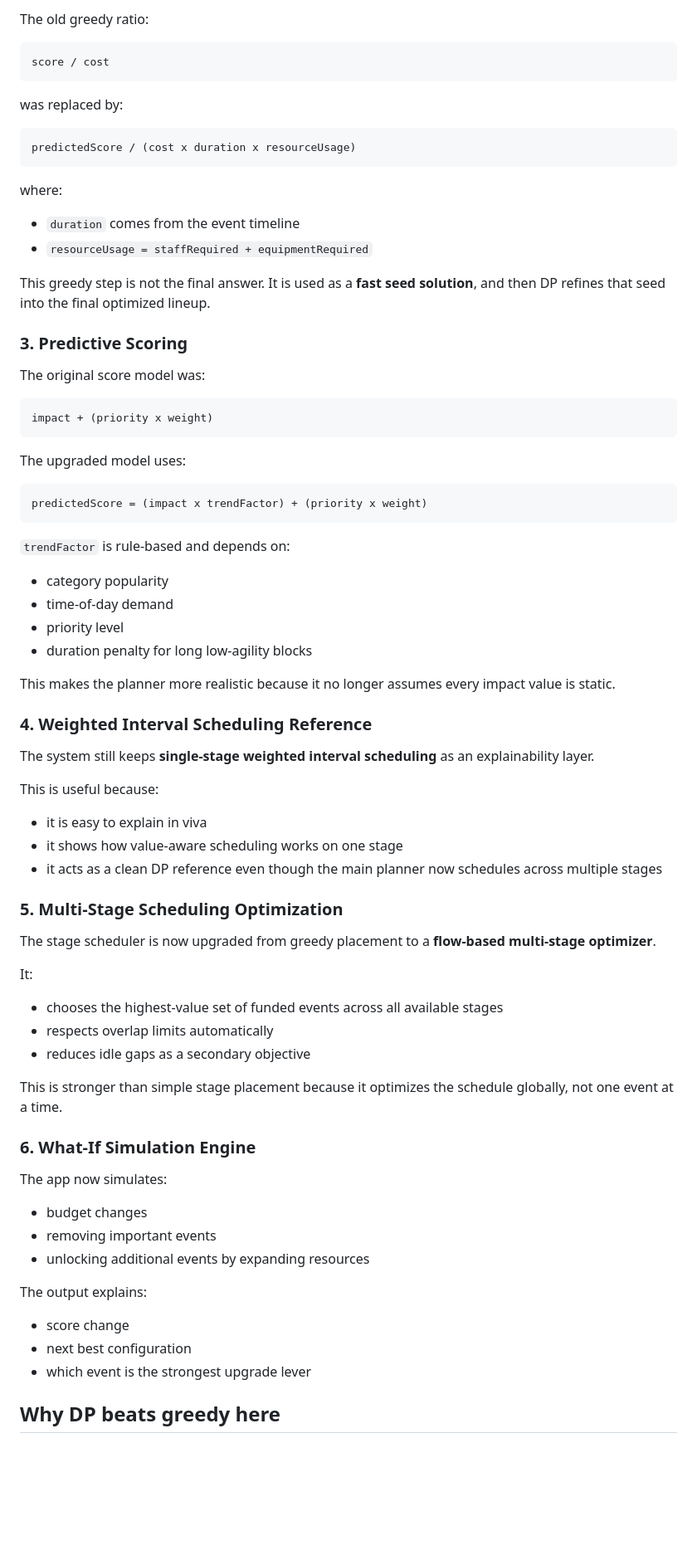
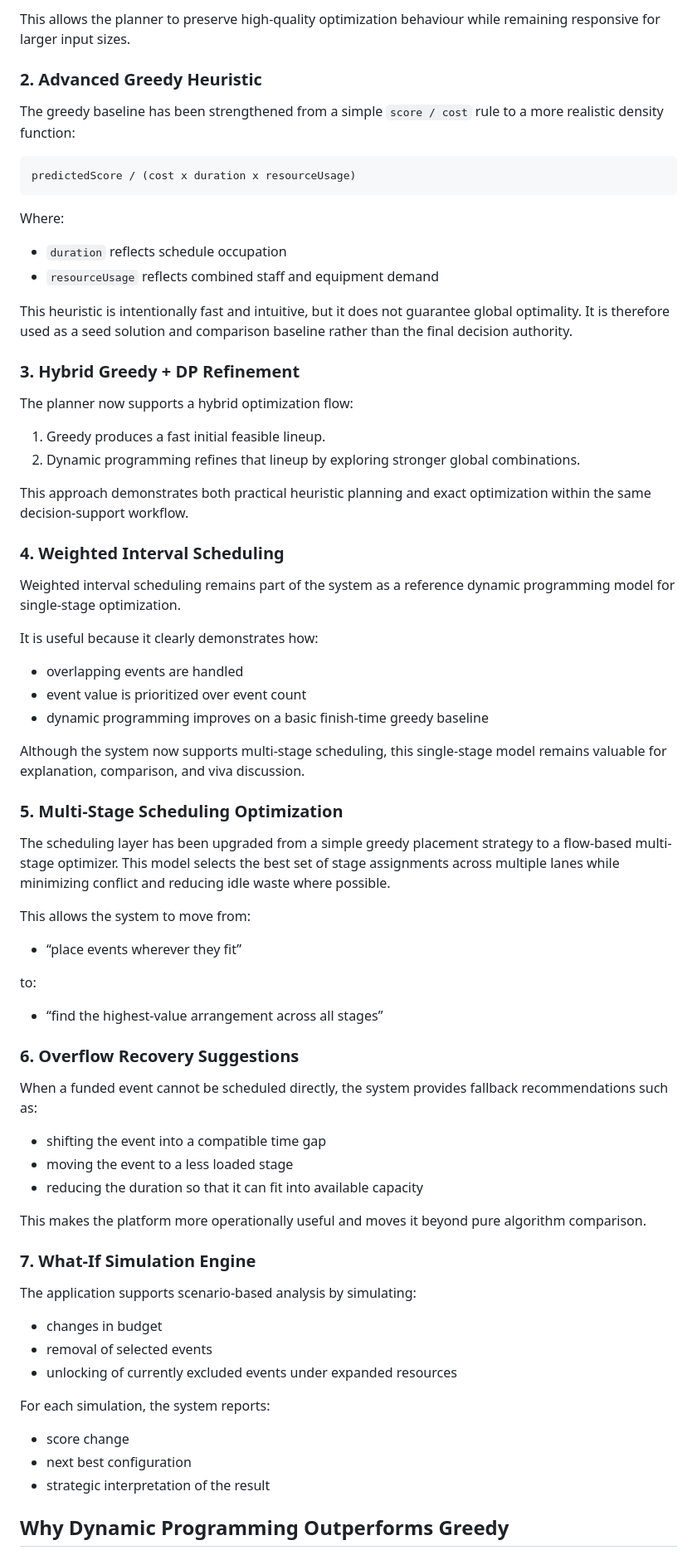
Before and after one commit to AP24110011028/campus-fest-optimizer, a Markdown page: README.md, the part around one of its changes. Shown at 83% size. Drawn GitHub-style; blank space fills up the shorter version.

````diff
--- a/README.md
+++ b/README.md
@@ -48,81 +67,77 @@ To keep the browser responsive for larger scenarios, the solver uses:
 
-The old greedy ratio:
+This allows the planner to preserve high-quality optimization behaviour while remaining responsive for larger input sizes.
 
-```text
-score / cost
-```
+### 2. Advanced Greedy Heuristic
 
-was replaced by:
+The greedy baseline has been strengthened from a simple `score / cost` rule to a more realistic density function:
 
 ```text
 predictedScore / (cost x duration x resourceUsage)
 ```
 
-where:
+Where:
 
-- `duration` comes from the event timeline
-- `resourceUsage = staffRequired + equipmentRequired`
+- `duration` reflects schedule occupation
+- `resourceUsage` reflects combined staff and equipment demand
 
-This greedy step is not the final answer. It is used as a **fast seed solution**, and then DP refines that seed into the final optimized lineup.
+This heuristic is intentionally fast and intuitive, but it does not guarantee global optimality. It is therefore used as a seed solution and comparison baseline rather than the final decision authority.
 
-### 3. Predictive Scoring
+### 3. Hybrid Greedy + DP Refinement
 
-The original score model was:
+The planner now supports a hybrid optimization flow:
 
-```text
-impact + (priority x weight)
-```
+1. Greedy produces a fast initial feasible lineup.
+2. Dynamic programming refines that lineup by exploring stronger global combinations.
 
-The upgraded model uses:
+This approach demonstrates both practical heuristic planning and exact optimization within the same decision-support workflow.
 
-```text
-predictedScore = (impact x trendFactor) + (priority x weight)
-```
+### 4. Weighted Interval Scheduling
 
-`trendFactor` is rule-based and depends on:
+Weighted interval scheduling remains part of the system as a reference dynamic programming model for single-stage optimization.
 
-- category popularity
-- time-of-day demand
-- priority level
-- duration penalty for long low-agility blocks
+It is useful because it clearly demonstrates how:
 
-This makes the planner more realistic because it no longer assumes every impact value is static.
+- overlapping events are handled
+- event value is prioritized over event count
+- dynamic programming improves on a basic finish-time greedy baseline
 
-### 4. Weighted Interval Scheduling Reference
-
-The system still keeps **single-stage weighted interval scheduling** as an explainability layer.
-
-This is useful because:
-
-- it is easy to explain in viva
-- it shows how value-aware scheduling works on one stage
-- it acts as a clean DP reference even though the main planner now schedules across multiple stages
+Although the system now supports multi-stage scheduling, this single-stage model remains valuable for explanation, comparison, and viva discussion.
 
 ### 5. Multi-Stage Scheduling Optimization
 
-The stage scheduler is now upgraded from greedy placement to a **flow-based multi-stage optimizer**.
+The scheduling layer has been upgraded from a simple greedy placement strategy to a flow-based multi-stage optimizer. This model selects the best set of stage assignments across multiple lanes while minimizing conflict and reducing idle waste where possible.
 
-It:
+This allows the system to move from:
 
-- chooses the highest-value set of funded events across all available stages
-- respects overlap limits automatically
-- reduces idle gaps as a secondary objective
+- “place events wherever they fit”
 
-This is stronger than simple stage placement because it optimizes the schedule globally, not one event at a time.
+to:
 
-### 6. What-If Simulation Engine
+- “find the highest-value arrangement across all stages”
 
-The app now simulates:
+### 6. Overflow Recovery Suggestions
 
-- budget changes
-- removing important events
-- unlocking additional events by expanding resources
+When a funded event cannot be scheduled directly, the system provides fallback recommendations such as:
 
-The output explains:
+- shifting the event into a compatible time gap
+- moving the event to a less loaded stage
+- reducing the duration so that it can fit into available capacity
+
+This makes the platform more operationally useful and moves it beyond pure algorithm comparison.
+
+### 7. What-If Simulation Engine
+
+The application supports scenario-based analysis by simulating:
+
+- changes in budget
+- removal of selected events
+- unlocking of currently excluded events under expanded resources
+
+For each simulation, the system reports:
 
 - score change
 - next best configuration
-- which event is the strongest upgrade lever
+- strategic interpretation of the result
 
-## Why DP beats greedy here
+## Why Dynamic Programming Outperforms Greedy
 
````
Also changed, not shown: other parts of README.md (+166 -123 lines).
